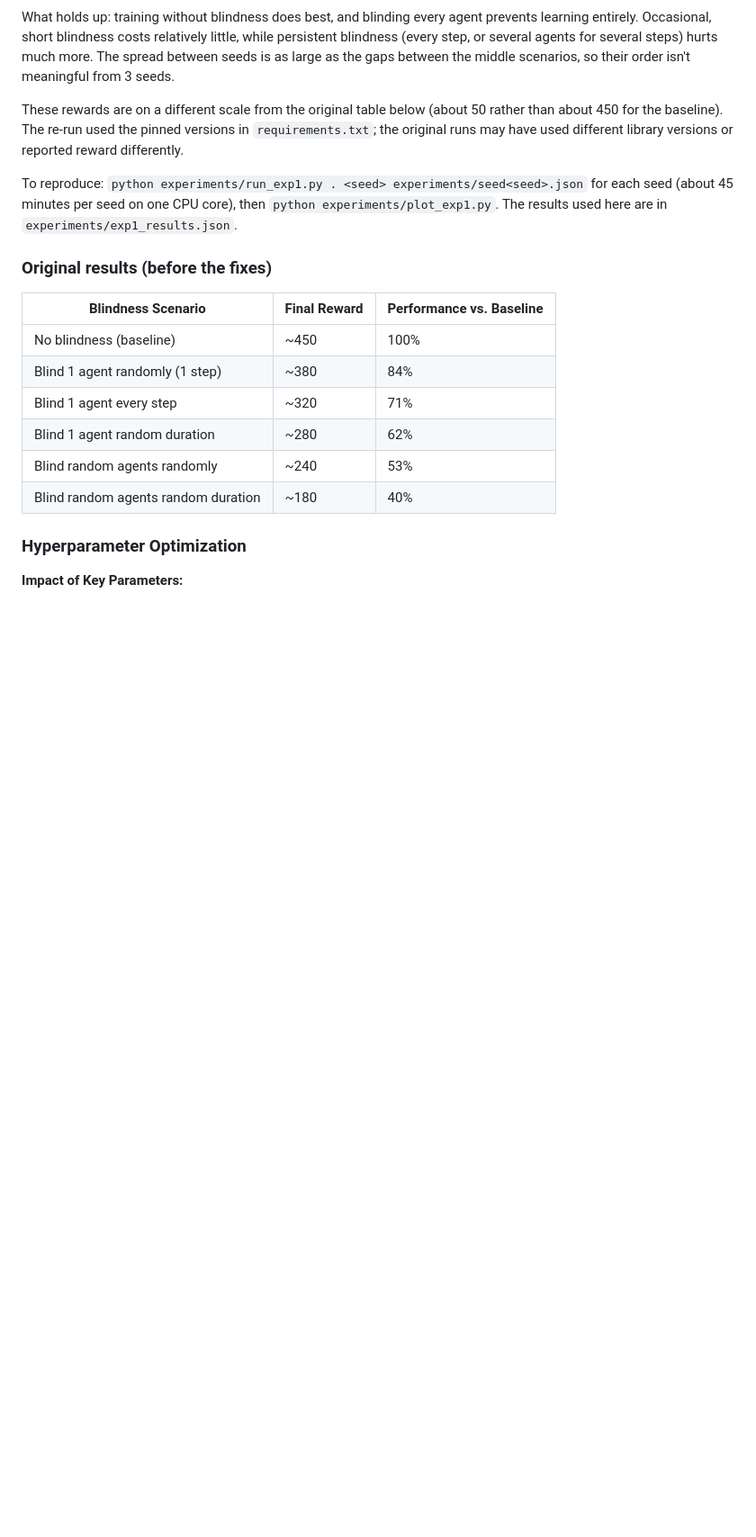
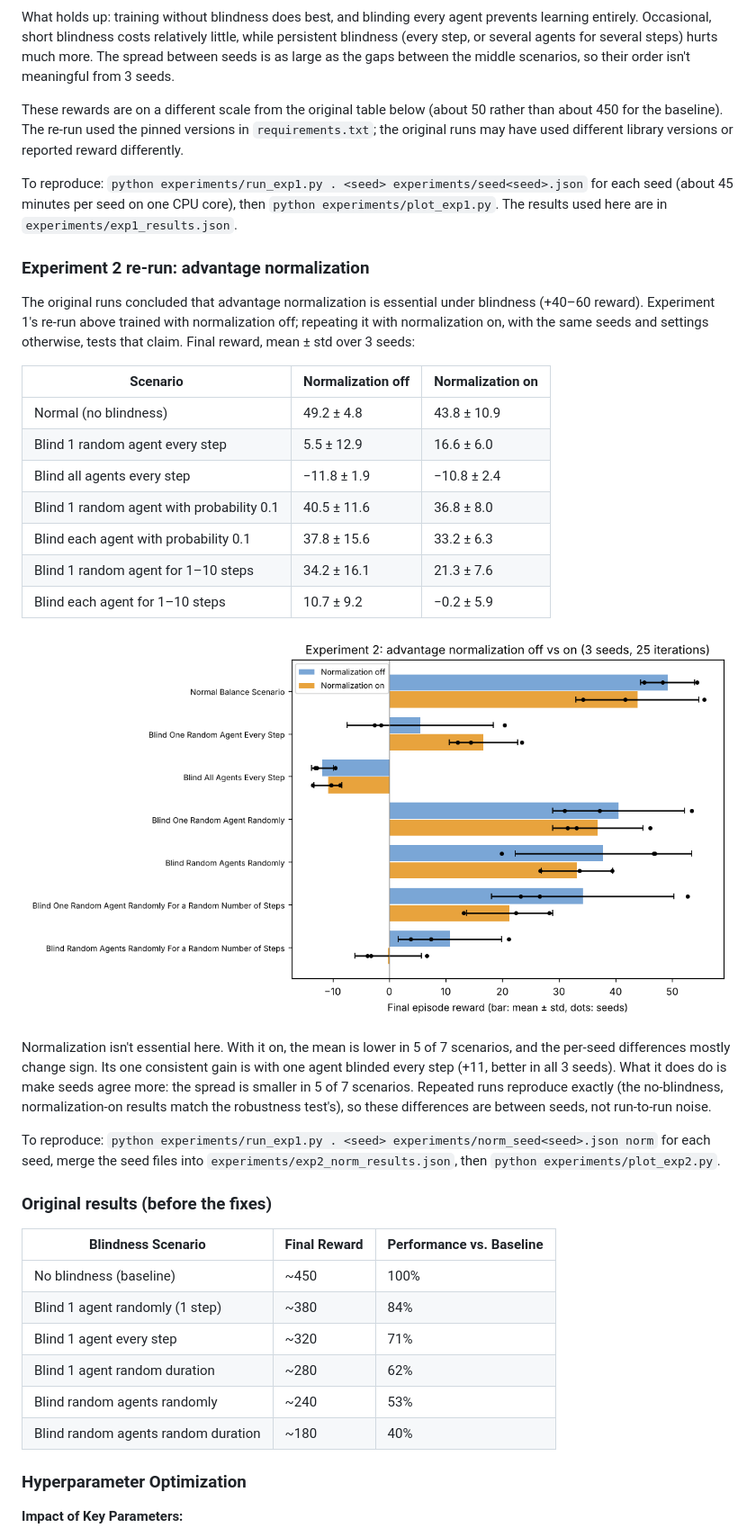
Before and after one commit to morganwhite13/Improving-MARL-Robustness-for-Agent-Blindness-in-VMAS, a Markdown page: README.md, the part around one of its changes. Shown at 90% size. Drawn GitHub-style; pictures changed too: experiments/exp2_norm.png (added); blank space fills up the shorter version.

```diff
--- a/README.md
+++ b/README.md
@@ -86,6 +86,26 @@ These rewards are on a different scale from the original table below (about 50 r
 
 To reproduce: `python experiments/run_exp1.py . <seed> experiments/seed<seed>.json` for each seed (about 45 minutes per seed on one CPU core), then `python experiments/plot_exp1.py`. The results used here are in `experiments/exp1_results.json`.
 
+### Experiment 2 re-run: advantage normalization
+
+The original runs concluded that advantage normalization is essential under blindness (+40–60 reward). Experiment 1's re-run above trained with normalization off; repeating it with normalization on, with the same seeds and settings otherwise, tests that claim. Final reward, mean ± std over 3 seeds:
+
+| Scenario | Normalization off | Normalization on |
+|---|---|---|
+| Normal (no blindness) | 49.2 ± 4.8 | 43.8 ± 10.9 |
+| Blind 1 random agent every step | 5.5 ± 12.9 | 16.6 ± 6.0 |
+| Blind all agents every step | −11.8 ± 1.9 | −10.8 ± 2.4 |
+| Blind 1 random agent with probability 0.1 | 40.5 ± 11.6 | 36.8 ± 8.0 |
+| Blind each agent with probability 0.1 | 37.8 ± 15.6 | 33.2 ± 6.3 |
+| Blind 1 random agent for 1–10 steps | 34.2 ± 16.1 | 21.3 ± 7.6 |
+| Blind each agent for 1–10 steps | 10.7 ± 9.2 | −0.2 ± 5.9 |
+
+![Final reward per scenario with normalization off and on, mean ± std with each seed shown](experiments/exp2_norm.png)
+
+Normalization isn't essential here. With it on, the mean is lower in 5 of 7 scenarios, and the per-seed differences mostly change sign. Its one consistent gain is with one agent blinded every step (+11, better in all 3 seeds). What it does do is make seeds agree more: the spread is smaller in 5 of 7 scenarios. Repeated runs reproduce exactly (the no-blindness, normalization-on results match the robustness test's), so these differences are between seeds, not run-to-run noise.
+
+To reproduce: `python experiments/run_exp1.py . <seed> experiments/norm_seed<seed>.json norm` for each seed, merge the seed files into `experiments/exp2_norm_results.json`, then `python experiments/plot_exp2.py`.
+
 ### Original results (before the fixes)
 
 | Blindness Scenario | Final Reward | Performance vs. Baseline |
```
Also changed, not shown: other parts of README.md (+3 -3 lines), 2 other files.
